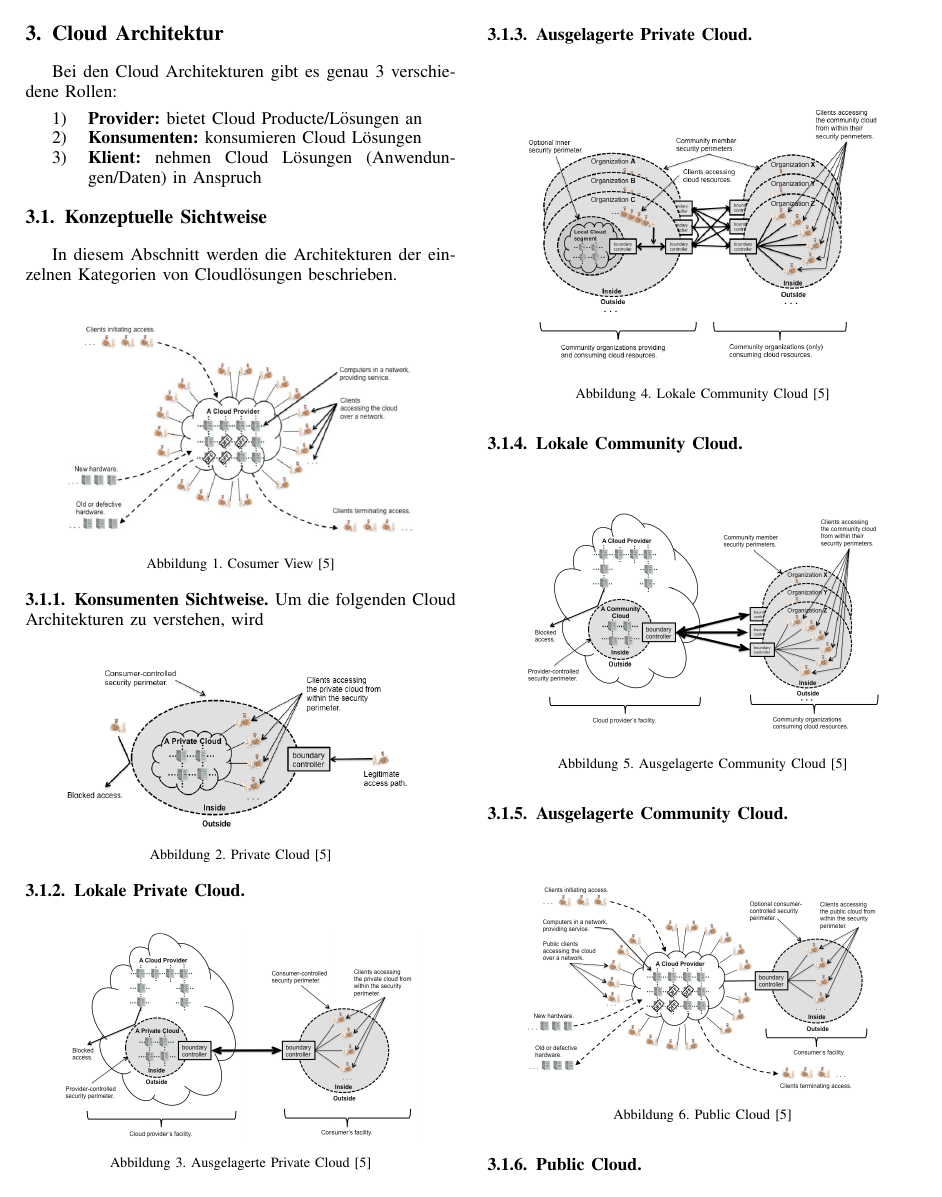
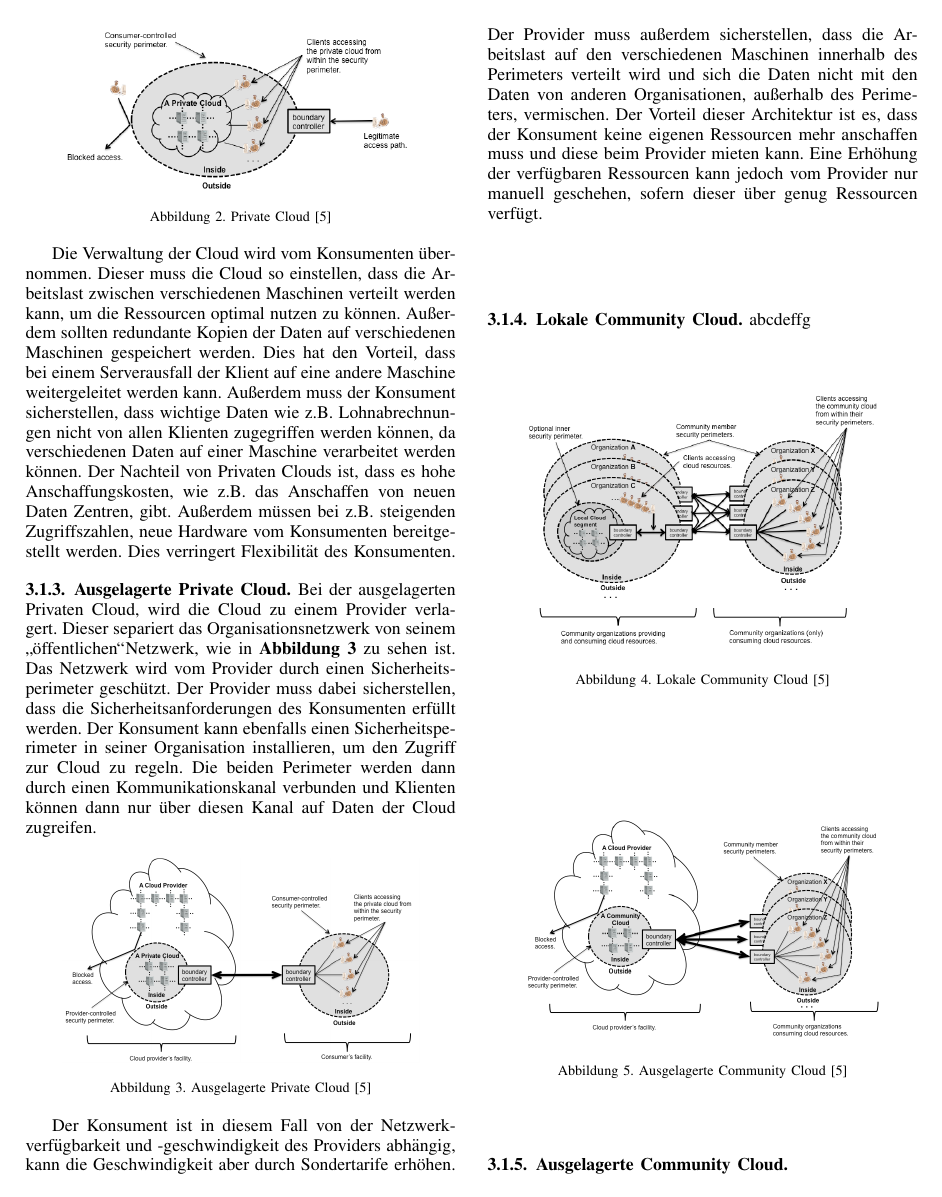
Before and after one commit to tiwinter96/swa-paper, a LaTeX paper (IEEEtran/bare_conf_compsoc.tex, which reads IEEEtran/Sections/Architektur.tex): page 3 of 6. Compiled offline with pdfLaTeX; a missing font is replaced by an installed copy or a similar font; a LaTeX package or settings file that is missing is left out.

Commit message:
Aktueller Stand Architektur

```diff
--- a/IEEEtran/Sections/Architektur.tex
+++ b/IEEEtran/Sections/Architektur.tex
@@ -17,9 +22,8 @@ In diesem Abschnitt werden die Architekturen der einzelnen Kategorien von Cloudl
 \begin{figure}[H]
     \centering
 	\includegraphics[width=0.4\textwidth]{Images/ConsumerView}
-	\caption{Cosumer View \cite{Badger}}
+	\caption{Konsumenten Sichtweise \cite{Badger}}
 	\label{ConsumerView}
 \end{figure}
 
-Um die folgenden Cloud Architekturen zu verstehen, wird
 
@@ -32,8 +45,22 @@ Um die folgenden Cloud Architekturen zu verstehen, wird
 	\label{PrivateCloud}
 \end{figure}
 
+Die Verwaltung der Cloud wird vom Konsumenten übernommen. Dieser muss die Cloud so einstellen, dass die Arbeitslast zwischen verschiedenen
+Maschinen verteilt werden kann, um die Ressourcen optimal nutzen zu können. Außerdem sollten redundante Kopien der Daten auf verschiedenen Maschinen
+gespeichert werden. Dies hat den Vorteil, dass bei einem Serverausfall der Klient auf eine andere Maschine weitergeleitet werden kann.
+Außerdem muss der Konsument sicherstellen, dass wichtige Daten wie z.B. Lohnabrechnungen nicht von allen Klienten zugegriffen werden können,
+da verschiedenen Daten auf einer Maschine verarbeitet werden können. Der Nachteil von Privaten Clouds ist, dass es hohe Anschaffungskosten, wie z.B.
+das Anschaffen von neuen Daten Zentren, gibt. Außerdem müssen bei z.B. steigenden Zugriffszahlen, neue Hardware vom Konsumenten bereitgestellt werden.
+Dies verringert Flexibilität des Konsumenten.
 
 \subsubsection{Ausgelagerte Private Cloud}
+
+Bei der ausgelagerten Privaten Cloud, wird die Cloud zu einem Provider verlagert. Dieser separiert das Organisationsnetzwerk
+von seinem \glqq öffentlichen\grqq Netzwerk, wie in \textbf{Abbildung \ref{OutSourcedPrivateCloud}} zu sehen ist. Das Netzwerk wird vom Provider
+durch einen Sicherheitsperimeter geschützt. Der Provider muss dabei sicherstellen, dass die Sicherheitsanforderungen des Konsumenten erfüllt werden.
+Der Konsument kann ebenfalls einen Sicherheitsperimeter in seiner Organisation installieren, um den Zugriff zur Cloud zu regeln.
+Die beiden Perimeter werden dann durch einen Kommunikationskanal verbunden und Klienten können dann nur über diesen Kanal auf Daten der Cloud zugreifen.
+
 \begin{figure}[H]
     \centering
 	\includegraphics[width=0.4\textwidth]{Images/OutSourcedPrivateCloud}
@@ -41,8 +68,16 @@ Um die folgenden Cloud Architekturen zu verstehen, wird
 	\label{OutSourcedPrivateCloud}
 \end{figure}
 
+Der Konsument ist in diesem Fall von der Netzwerkverfügbarkeit und -geschwindigkeit des Providers abhängig, kann die Geschwindigkeit aber durch Sondertarife erhöhen.
+Der Provider muss außerdem sicherstellen, dass die Arbeitslast auf den verschiedenen Maschinen innerhalb des Perimeters verteilt wird und sich die Daten
+nicht mit den Daten von anderen Organisationen, außerhalb des Perimeters, vermischen.
+Der Vorteil dieser Architektur ist es, dass der Konsument keine eigenen Ressourcen mehr anschaffen muss und diese beim Provider mieten kann.
+Eine Erhöhung der verfügbaren Ressourcen kann jedoch vom Provider nur manuell geschehen, sofern dieser über genug Ressourcen verfügt.
+
+
 
 \subsubsection{Lokale Community Cloud}
+abcdeffg
 \begin{figure}[H]
     \centering
 	\includegraphics[width=0.4\textwidth]{Images/On-siteCommunityCloud}
```
Also changed, not shown: IEEEtran/Sections/Architektur.tex (24 more changed lines).
